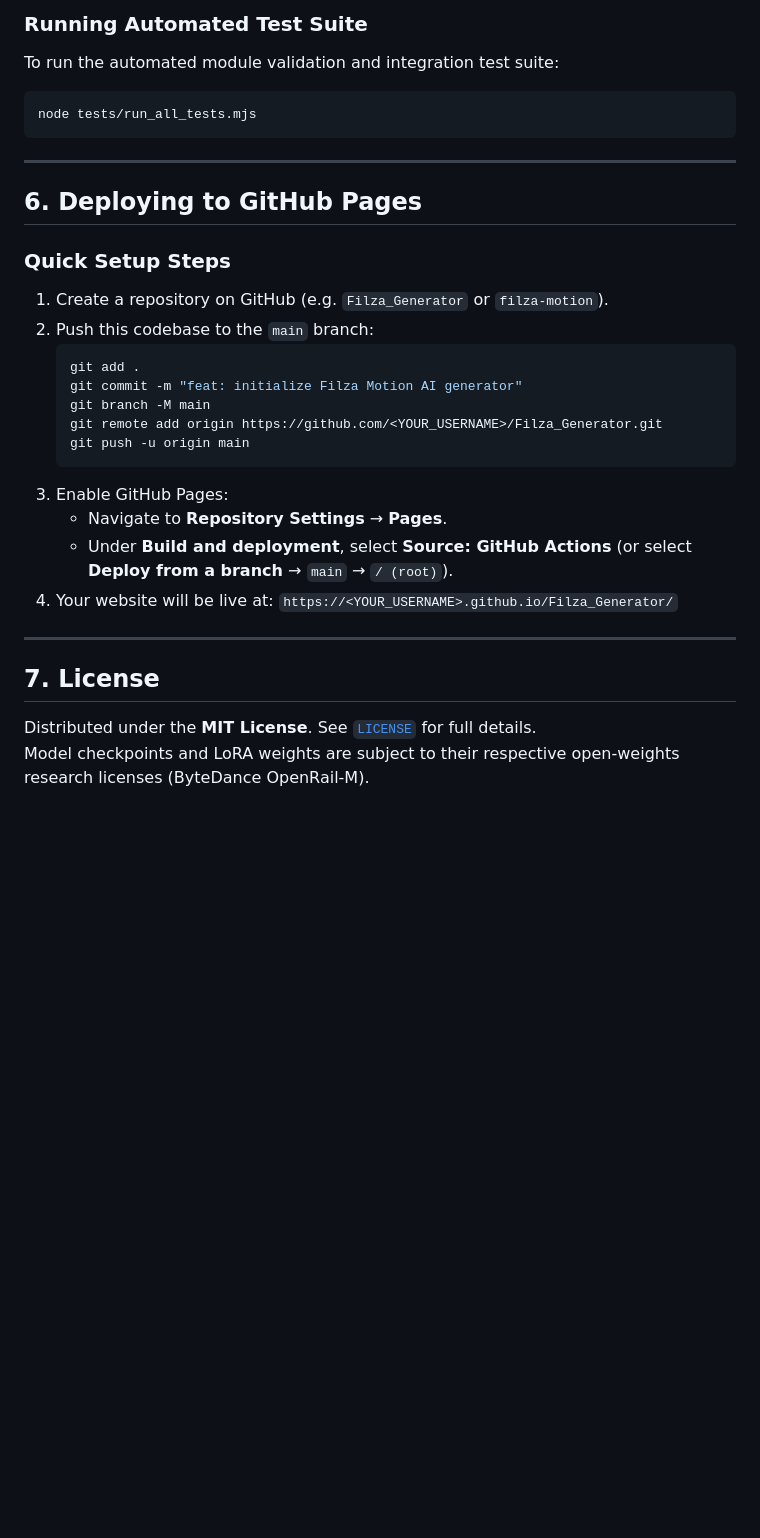
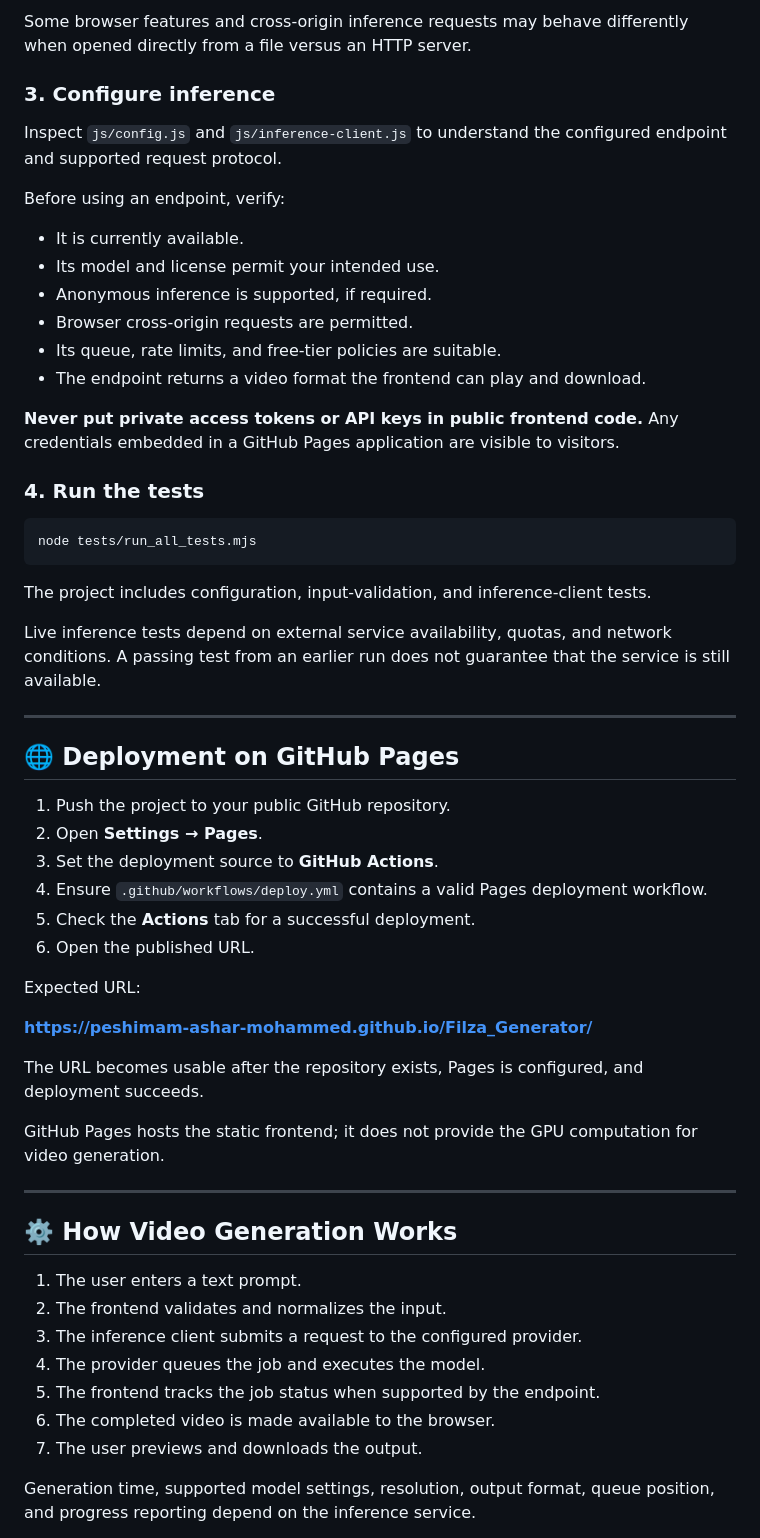
Before and after one commit to Peshimam-Ashar-Mohammed/Filza_Generator, a Markdown page: README.md, the part around one of its changes. Rendered like a GitHub page; blank space fills up the shorter version.

````diff
--- a/README.md
+++ b/README.md
@@ -91,34 +154,62 @@ npx serve .
 ```
 
-### Running Automated Test Suite
-To run the automated module validation and integration test suite:
+Some browser features and cross-origin inference requests may behave differently when opened directly from a file versus an HTTP server.
+
+### 3. Configure inference
+
+Inspect `js/config.js` and `js/inference-client.js` to understand the configured endpoint and supported request protocol.
+
+Before using an endpoint, verify:
+
+- It is currently available.
+- Its model and license permit your intended use.
+- Anonymous inference is supported, if required.
+- Browser cross-origin requests are permitted.
+- Its queue, rate limits, and free-tier policies are suitable.
+- The endpoint returns a video format the frontend can play and download.
+
+**Never put private access tokens or API keys in public frontend code.** Any credentials embedded in a GitHub Pages application are visible to visitors.
+
+### 4. Run the tests
+
 ```bash
 node tests/run_all_tests.mjs
 ```
 
----
+The project includes configuration, input-validation, and inference-client tests.
 
-## 6. Deploying to GitHub Pages
-
-### Quick Setup Steps
-1. Create a repository on GitHub (e.g. `Filza_Generator` or `filza-motion`).
-2. Push this codebase to the `main` branch:
-   ```bash
-   git add .
-   git commit -m "feat: initialize Filza Motion AI generator"
-   git branch -M main
-   git remote add origin https://github.com/<YOUR_USERNAME>/Filza_Generator.git
-   git push -u origin main
-   ```
-3. Enable GitHub Pages:
-   - Navigate to **Repository Settings** &rarr; **Pages**.
-   - Under **Build and deployment**, select **Source: GitHub Actions** (or select **Deploy from a branch** &rarr; `main` &rarr; `/ (root)`).
-4. Your website will be live at:
-   `https://<YOUR_USERNAME>.github.io/Filza_Generator/`
+Live inference tests depend on external service availability, quotas, and network conditions. A passing test from an earlier run does not guarantee that the service is still available.
 
 ---
 
-## 7. License
+## 🌐 Deployment on GitHub Pages
 
-Distributed under the **MIT License**. See [`LICENSE`](LICENSE) for full details.
-Model checkpoints and LoRA weights are subject to their respective open-weights research licenses (ByteDance OpenRail-M).
+1. Push the project to your public GitHub repository.
+2. Open **Settings → Pages**.
+3. Set the deployment source to **GitHub Actions**.
+4. Ensure `.github/workflows/deploy.yml` contains a valid Pages deployment workflow.
+5. Check the **Actions** tab for a successful deployment.
+6. Open the published URL.
+
+Expected URL:
+
+**https://peshimam-ashar-mohammed.github.io/Filza_Generator/**
+
+The URL becomes usable after the repository exists, Pages is configured, and deployment succeeds.
+
+GitHub Pages hosts the static frontend; it does not provide the GPU computation for video generation.
+
+---
+
+## ⚙️ How Video Generation Works
+
+1. The user enters a text prompt.
+2. The frontend validates and normalizes the input.
+3. The inference client submits a request to the configured provider.
+4. The provider queues the job and executes the model.
+5. The frontend tracks the job status when supported by the endpoint.
+6. The completed video is made available to the browser.
+7. The user previews and downloads the output.
+
+Generation time, supported model settings, resolution, output format, queue position, and progress reporting depend on the inference service.
+
````
Also changed, not shown: other parts of README.md (+238 -62 lines).
